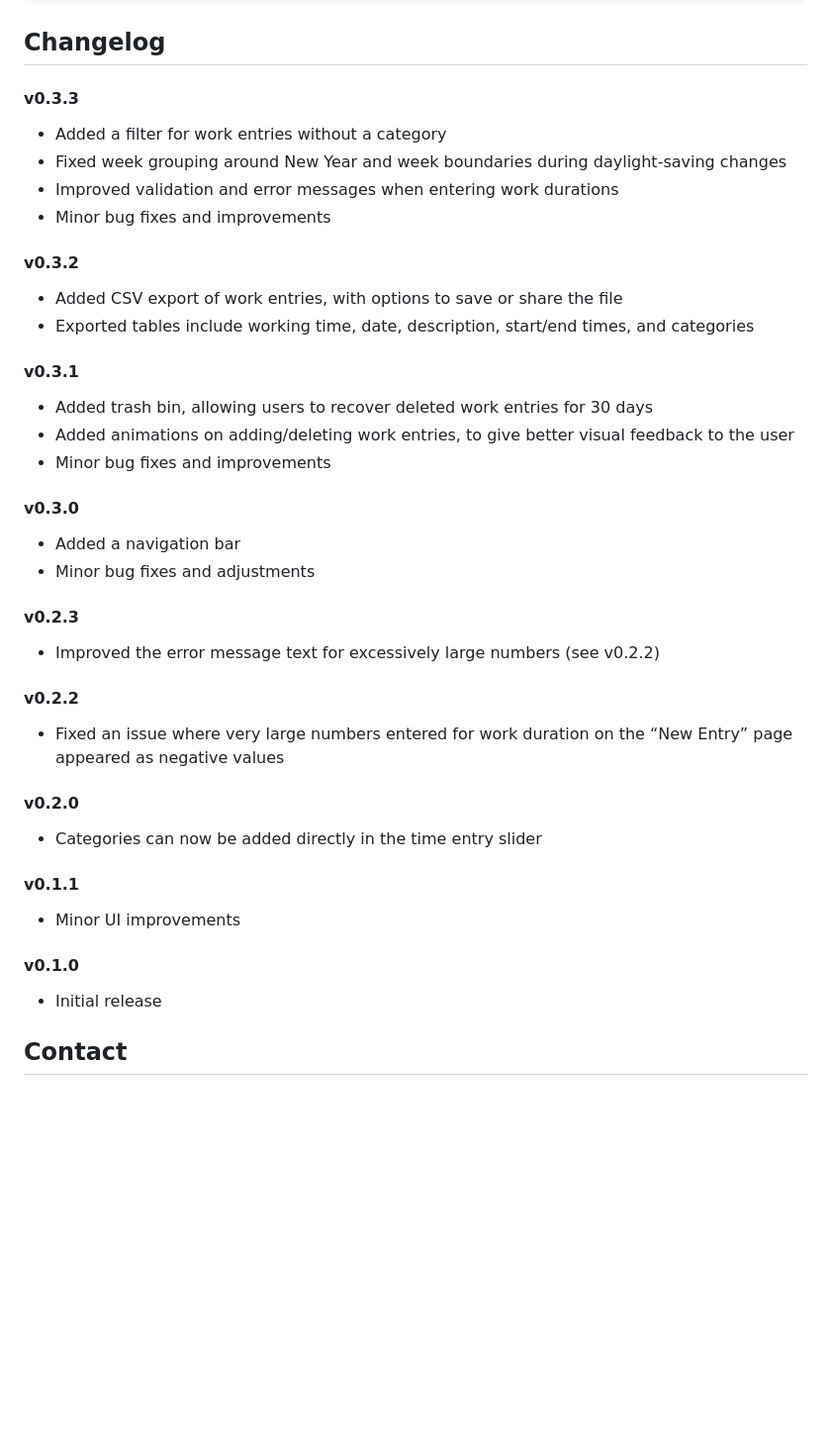
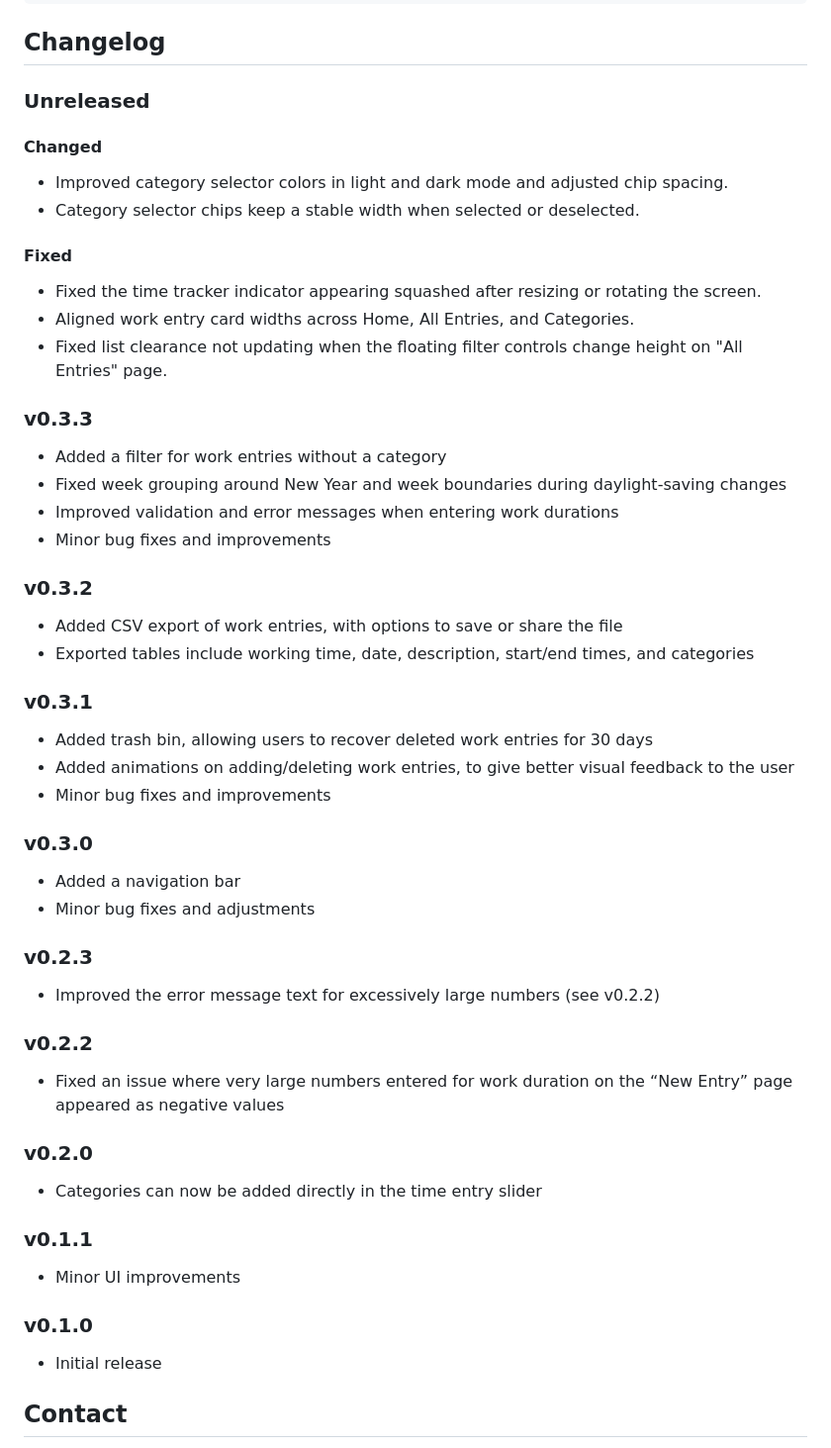
Before and after one commit to Wii42/kgl_time, a Markdown page: README.md, the part around the change. Shown at 99% size. Drawn GitHub-style; blank space fills up the shorter version.

Commit message:
docs: update changelog with recent changes and add release notes guidelines

```diff
--- a/README.md
+++ b/README.md
@@ -54,41 +54,55 @@ dart run build_runner watch --delete-conflicting-outputs
 
 ## Changelog
 
-#### v0.3.3
+### Unreleased
+
+#### Changed
+
+- Improved category selector colors in light and dark mode and adjusted chip spacing.
+- Category selector chips keep a stable width when selected or deselected.
+
+#### Fixed
+
+- Fixed the time tracker indicator appearing squashed after resizing or rotating the screen.
+- Aligned work entry card widths across Home, All Entries, and Categories.
+- Fixed list clearance not updating when the floating filter controls change height on "All Entries"
+  page.
+
+### v0.3.3
 
 - Added a filter for work entries without a category
 - Fixed week grouping around New Year and week boundaries during daylight-saving changes
 - Improved validation and error messages when entering work durations
 - Minor bug fixes and improvements
 
-#### v0.3.2
+### v0.3.2
 - Added CSV export of work entries, with options to save or share the file
 - Exported tables include working time, date, description, start/end times, and categories
 
-#### v0.3.1
+### v0.3.1
 - Added trash bin, allowing users to recover deleted work entries for 30 days
 - Added animations on adding/deleting work entries, to give better visual feedback to the user
 - Minor bug fixes and improvements
 
-#### v0.3.0
+### v0.3.0
 - Added a navigation bar
 - Minor bug fixes and adjustments
 
-#### v0.2.3
+### v0.2.3
 - Improved the error message text for excessively large numbers (see v0.2.2)
 
-#### v0.2.2
+### v0.2.2
 - Fixed an issue where very large numbers entered for work duration on the “New Entry” page appeared as negative values
 
-
-#### v0.2.0
+### v0.2.0
 - Categories can now be added directly in the time entry slider
 
-#### v0.1.1
+### v0.1.1
 - Minor UI improvements
 
-#### v0.1.0
+### v0.1.0
 - Initial release
+
 ## Contact
 
 For any questions about KGL Time or this project, please reach out via the provided email address:
```
Also changed, not shown: AGENTS.md (added, +20 -0 lines).
